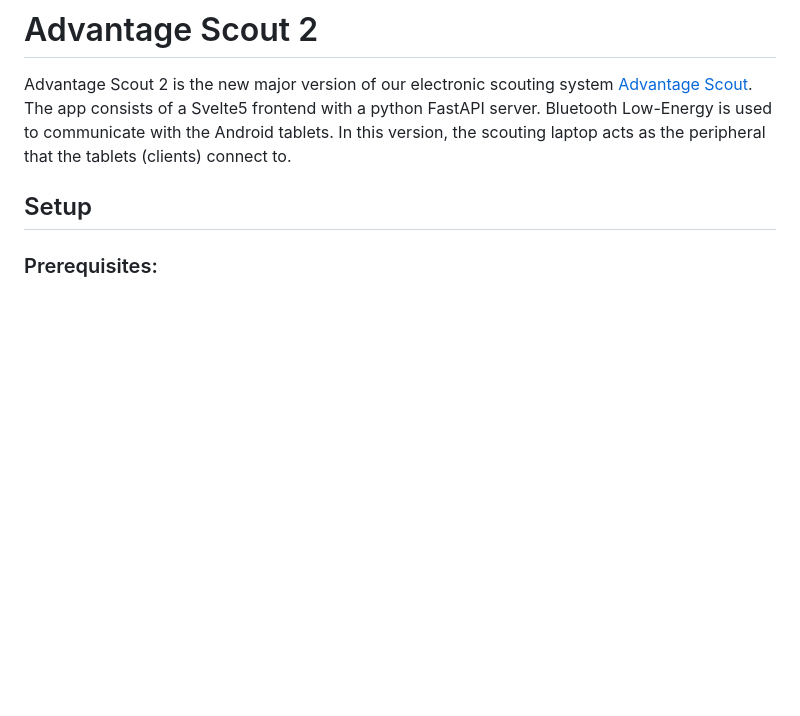
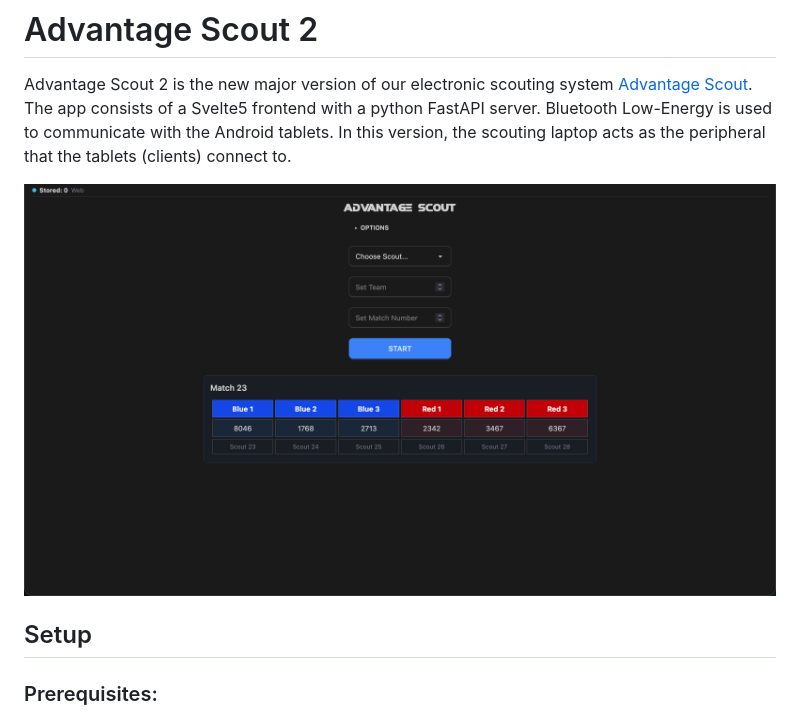
Before and after one commit to Mechanical-Advantage/AdvantageScout2, a Markdown page: README.md, the part around the change. Drawn GitHub-style; pictures changed too: banner.jpg (added); blank space fills up the shorter version.

Commit message:
Add banner to README

```diff
--- a/README.md
+++ b/README.md
@@ -1,6 +1,8 @@
 # Advantage Scout 2
 
 Advantage Scout 2 is the new major version of our electronic scouting system [Advantage Scout](https://github.com/Mechanical-Advantage/AdvantageScout). The app consists of a Svelte5 frontend with a python FastAPI server. Bluetooth Low-Energy is used to communicate with the Android tablets. In this version, the scouting laptop acts as the peripheral that the tablets (clients) connect to.
+
+![Banner](/banner.jpg)
 
 ## Setup
 
```
